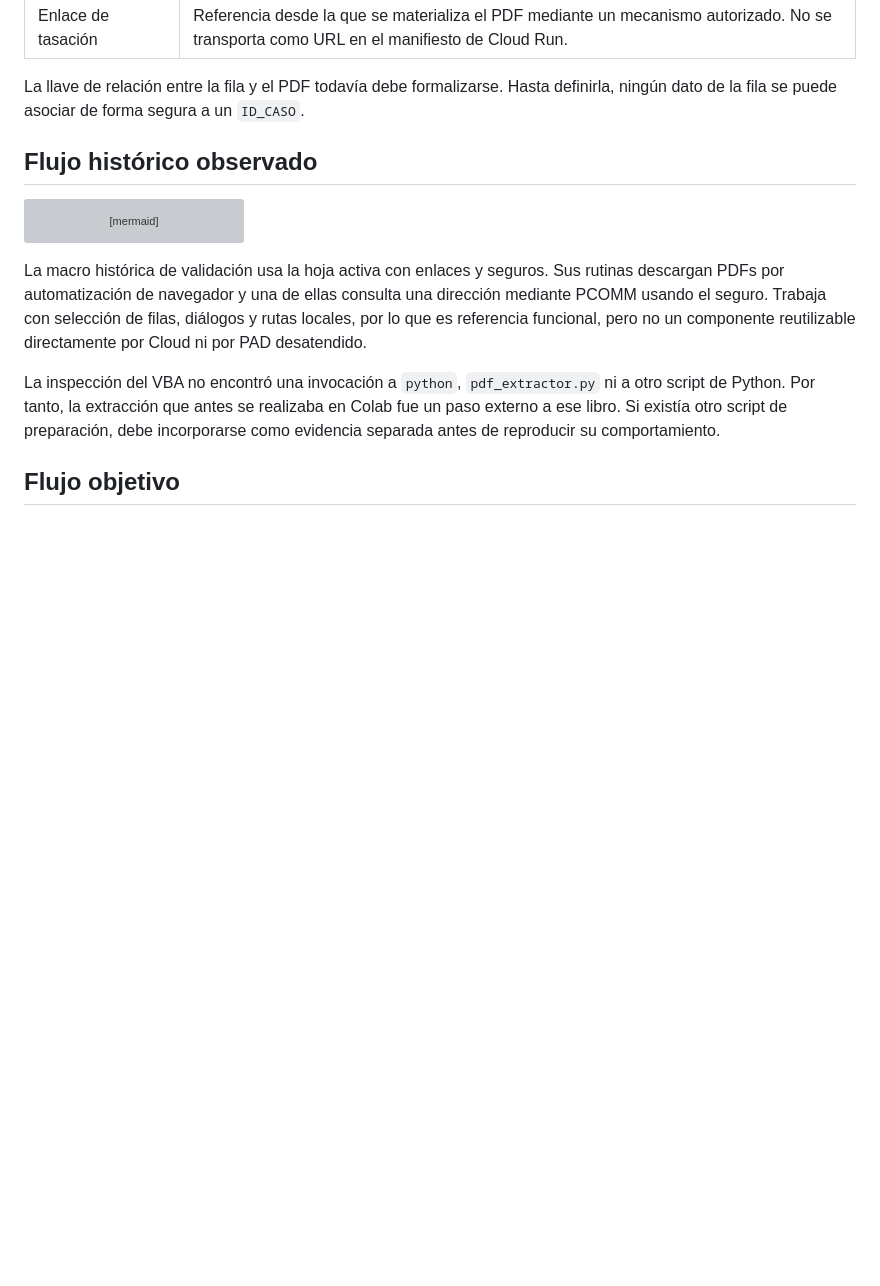
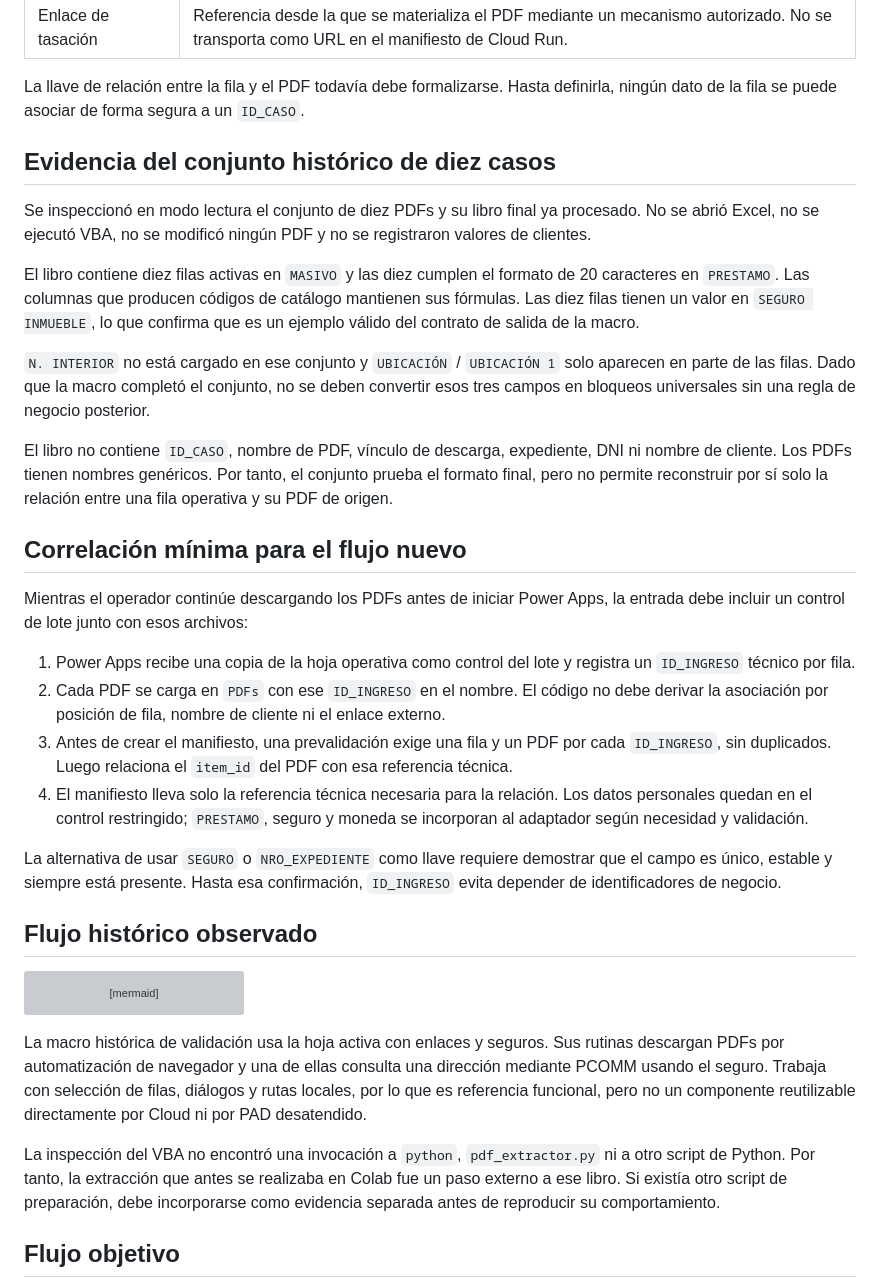
Before and after one commit to eduardo202020/auto-tasacion, a Markdown page: docs/operacion/flujo-operador-cloud-macro-2026-10-14.md, the part around the change. GitHub-like rendering; blank space fills up the shorter version; grey boxes are pictures that could not be loaded.

Commit message:
docs: capture ten-case macro evidence

```diff
--- a/docs/operacion/flujo-operador-cloud-macro-2026-10-14.md
+++ b/docs/operacion/flujo-operador-cloud-macro-2026-10-14.md
@@ -30,6 +30,48 @@ Cada fila de la hoja operativa contiene como mínimo:
 La llave de relación entre la fila y el PDF todavía debe formalizarse. Hasta
 definirla, ningún dato de la fila se puede asociar de forma segura a un
 `ID_CASO`.
+
+## Evidencia del conjunto histórico de diez casos
+
+Se inspeccionó en modo lectura el conjunto de diez PDFs y su libro final ya
+procesado. No se abrió Excel, no se ejecutó VBA, no se modificó ningún PDF y no
+se registraron valores de clientes.
+
+El libro contiene diez filas activas en `MASIVO` y las diez cumplen el formato
+de 20 caracteres en `PRESTAMO`. Las columnas que producen códigos de catálogo
+mantienen sus fórmulas. Las diez filas tienen un valor en `SEGURO INMUEBLE`, lo
+que confirma que es un ejemplo válido del contrato de salida de la macro.
+
+`N. INTERIOR` no está cargado en ese conjunto y `UBICACIÓN` / `UBICACIÓN 1`
+solo aparecen en parte de las filas. Dado que la macro completó el conjunto, no
+se deben convertir esos tres campos en bloqueos universales sin una regla de
+negocio posterior.
+
+El libro no contiene `ID_CASO`, nombre de PDF, vínculo de descarga, expediente,
+DNI ni nombre de cliente. Los PDFs tienen nombres genéricos. Por tanto, el
+conjunto prueba el formato final, pero no permite reconstruir por sí solo la
+relación entre una fila operativa y su PDF de origen.
+
+## Correlación mínima para el flujo nuevo
+
+Mientras el operador continúe descargando los PDFs antes de iniciar Power Apps,
+la entrada debe incluir un control de lote junto con esos archivos:
+
+1. Power Apps recibe una copia de la hoja operativa como control del lote y
+   registra un `ID_INGRESO` técnico por fila.
+2. Cada PDF se carga en `PDFs` con ese `ID_INGRESO` en el nombre. El código no
+   debe derivar la asociación por posición de fila, nombre de cliente ni el
+   enlace externo.
+3. Antes de crear el manifiesto, una prevalidación exige una fila y un PDF por
+   cada `ID_INGRESO`, sin duplicados. Luego relaciona el `item_id` del PDF con
+   esa referencia técnica.
+4. El manifiesto lleva solo la referencia técnica necesaria para la relación.
+   Los datos personales quedan en el control restringido; `PRESTAMO`, seguro y
+   moneda se incorporan al adaptador según necesidad y validación.
+
+La alternativa de usar `SEGURO` o `NRO_EXPEDIENTE` como llave requiere
+demostrar que el campo es único, estable y siempre está presente. Hasta esa
+confirmación, `ID_INGRESO` evita depender de identificadores de negocio.
 
 ## Flujo histórico observado
 
```
